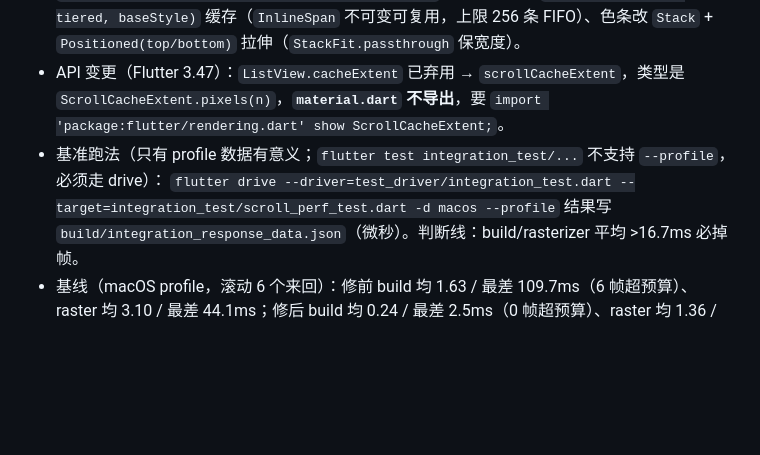
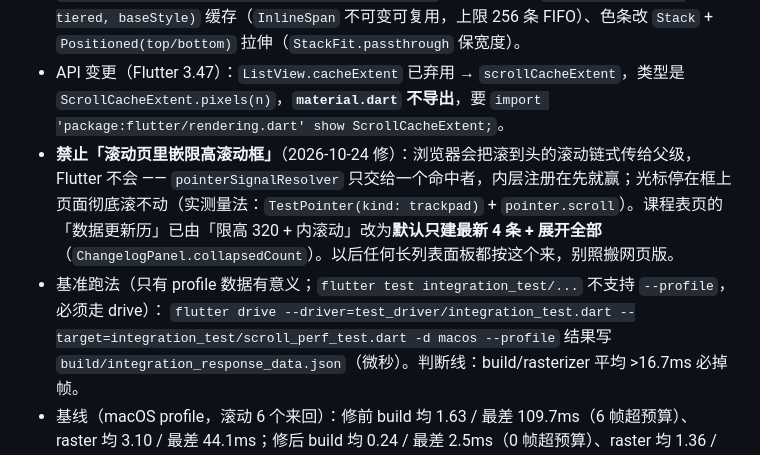
Before and after one commit to cixiy1/Yuki-Blog-App, a Markdown page: .workbuddy/memory/MEMORY.md, the part around the change. Drawn GitHub-style; blank space fills up the shorter version.

Commit message:
docs(memory): 记录内嵌滚动框抢占滚轮的坑与排查手法

```diff
--- a/.workbuddy/memory/MEMORY.md
+++ b/.workbuddy/memory/MEMORY.md
@@ -63,7 +63,7 @@ App 与博客 yiyu14.top 各一套实现，必须对齐：
 ## 8. 性能与滚动基准
 - **课表页滚动卡顿（2026-10-24 已修）**：三个成因叠加 —— ① `ListView` 默认 `cacheExtent` 只有 250，滑两屏就把课表网格回收，滑回来重建整张网格 + 后面所有面板，单帧 build 30~110ms；② `buildKeywordSpans` 每次重建都从头跑「剥标注 → 词表正则 → 分句 → 逐句打分」，二十多条更新历叠起来很可观；③ 更新历每行套 `IntrinsicHeight`，每行 layout 两遍。修法：`scrollCacheExtent: ScrollCacheExtent.pixels(800)`、高亮结果按 `(content, isDark, tiered, baseStyle)` 缓存（`InlineSpan` 不可变可复用，上限 256 条 FIFO）、色条改 `Stack` + `Positioned(top/bottom)` 拉伸（`StackFit.passthrough` 保宽度）。
 - API 变更（Flutter 3.47）：`ListView.cacheExtent` 已弃用 → `scrollCacheExtent`，类型是 `ScrollCacheExtent.pixels(n)`，**`material.dart` 不导出**，要 `import 'package:flutter/rendering.dart' show ScrollCacheExtent;`。
-- 基准跑法（只有 profile 数据有意义；`flutter test integration_test/...` 不支持 `--profile`，必须走 drive）：
-  `flutter drive --driver=test_driver/integration_test.dart --target=integration_test/scroll_perf_test.dart -d macos --profile`
+- **禁止「滚动页里嵌限高滚动框」**（2026-10-24 修）：浏览器会把滚到头的滚动链式传给父级，Flutter 不会 —— `pointerSignalResolver` 只交给一个命中者，内层注册在先就赢；光标停在框上页面彻底滚不动（实测量法：`TestPointer(kind: trackpad)` + `pointer.scroll`）。课程表页的「数据更新历」已由「限高 320 + 内滚动」改为**默认只建最新 4 条 + 展开全部**（`ChangelogPanel.collapsedCount`）。以后任何长列表面板都按这个来，别照搬网页版。
+- 基准跑法（只有 profile 数据有意义；`flutter test integration_test/...` 不支持 `--profile`，必须走 drive）：  `flutter drive --driver=test_driver/integration_test.dart --target=integration_test/scroll_perf_test.dart -d macos --profile`
   结果写 `build/integration_response_data.json`（微秒）。判断线：build/rasterizer 平均 >16.7ms 必掉帧。
 - 基线（macOS profile，滚动 6 个来回）：修前 build 均 1.63 / 最差 109.7ms（6 帧超预算）、raster 均 3.10 / 最差 44.1ms；修后 build 均 0.24 / 最差 2.5ms（0 帧超预算）、raster 均 1.36 / 最差 8.8ms。**回归时先看「build 超预算帧数」是否为 0**。
```
Also changed, not shown: .workbuddy/memory/2026-10-24.md (added, +52 -0 lines).
